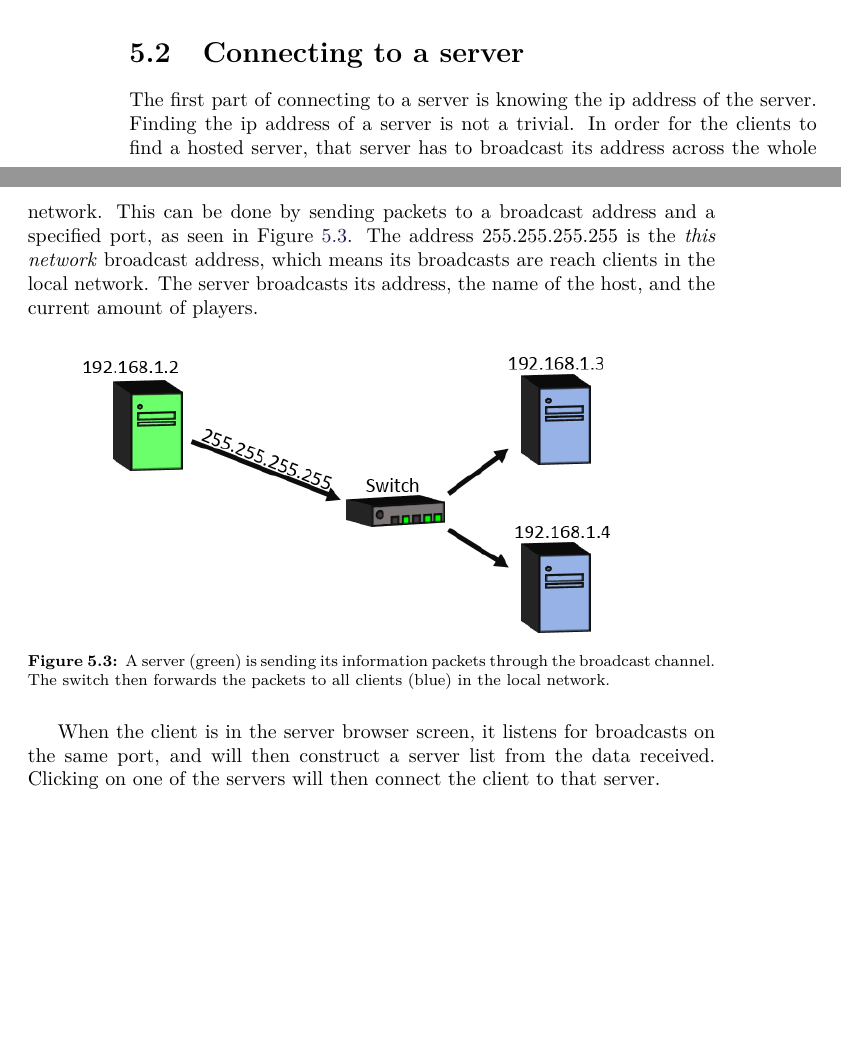
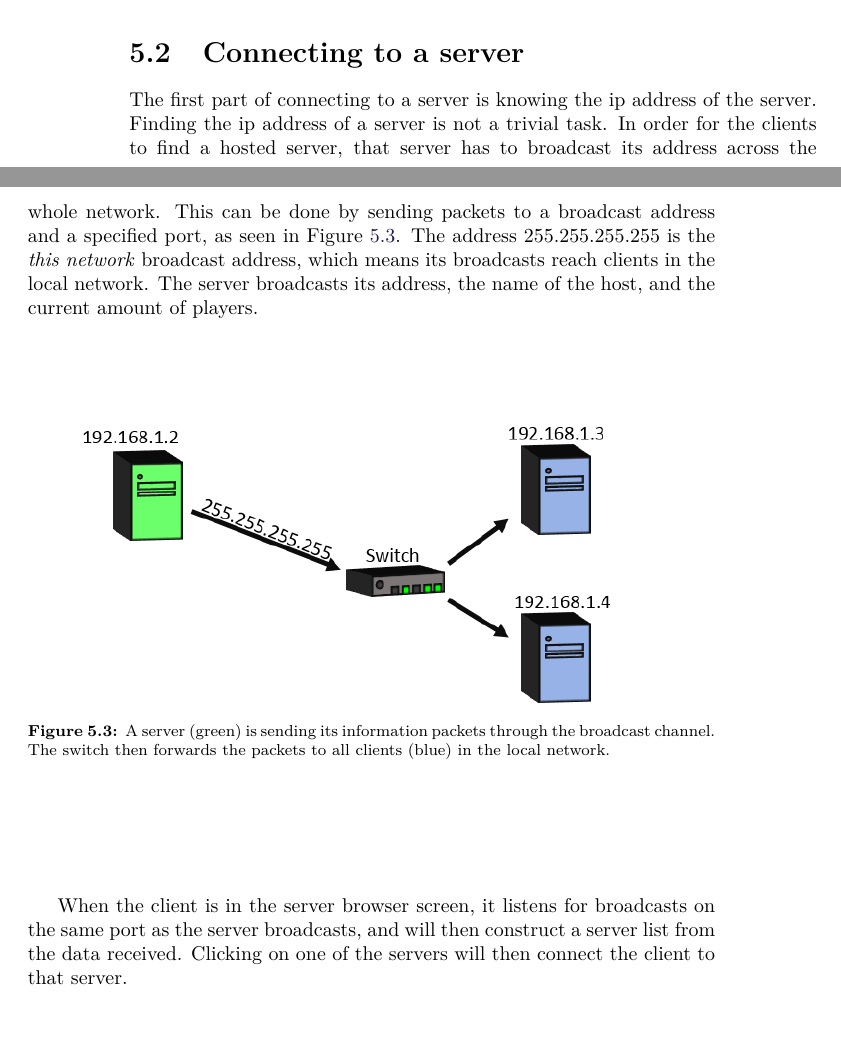
Before and after one commit to Bendername/sp802f15Report, a LaTeX thesis (Main.tex, which reads sections/modules/network/findAndConnect.tex): two parts of pages 32 and 33 of 65, joined at a grey line, cut so that both start at the same text, the shorter picture padded with empty space. Compiled offline with pdfLaTeX.

Commit message:
Måggi network readthrough

```diff
--- a/sections/modules/network/findAndConnect.tex
+++ b/sections/modules/network/findAndConnect.tex
@@ -1,9 +1,9 @@
 \section{Connecting to a server}
 The first part of connecting to a server is knowing the ip address of the server.
-Finding the ip address of a server is not a trivial.
+Finding the ip address of a server is not a trivial task.
 In order for the clients to find a hosted server, that server has to broadcast its address across the whole network.
 This can be done by sending packets to a broadcast address and a specified port, as seen in Figure \ref{fig:broadcast}.
-The address 255.255.255.255 is the \textit{this network} broadcast address, which means its broadcasts are reach clients in the local network.
+The address 255.255.255.255 is the \textit{this network} broadcast address, which means its broadcasts reach clients in the local network.
 The server broadcasts its address, the name of the host, and the current amount of players.
 
 \begin{figure}[H]
@@ -13,5 +13,5 @@ The server broadcasts its address, the name of the host, and the current amount
 \label{fig:broadcast}
 \end{figure}
 
-When the client is in the server browser screen, it listens for broadcasts on the same port, and will then construct a server list from the data received.
+When the client is in the server browser screen, it listens for broadcasts on the same port as the server broadcasts, and will then construct a server list from the data received.
 Clicking on one of the servers will then connect the client to that server.
```
Also changed, not shown: sections/modules/network/networkedEntity.tex (+1 -1 lines).
